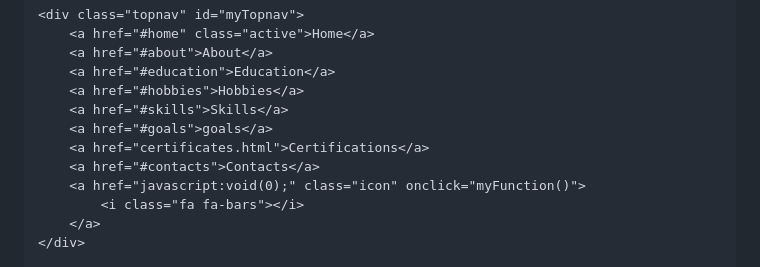
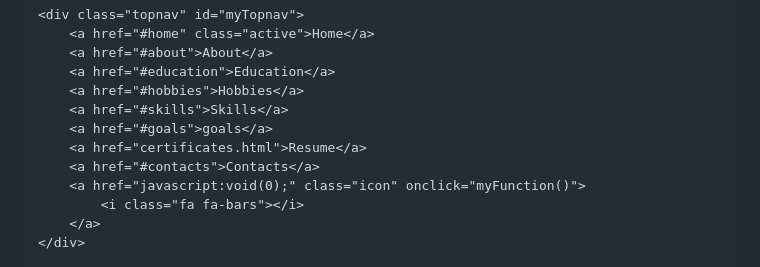
Before and after one commit to iphaley/iphaley.github.io, a Markdown page: README.md, the part around one of its changes. Rendered like a GitHub page.

```diff
--- a/README.md
+++ b/README.md
@@ -44,7 +44,7 @@ p    {color: red;}
         <a href="#hobbies">Hobbies</a>
         <a href="#skills">Skills</a>
         <a href="#goals">goals</a>
-        <a href="certificates.html">Certifications</a>
+        <a href="certificates.html">Resume</a>
         <a href="#contacts">Contacts</a>
         <a href="javascript:void(0);" class="icon" onclick="myFunction()">
             <i class="fa fa-bars"></i>
```
Also changed, not shown: other parts of README.md (+0 -3 lines).
